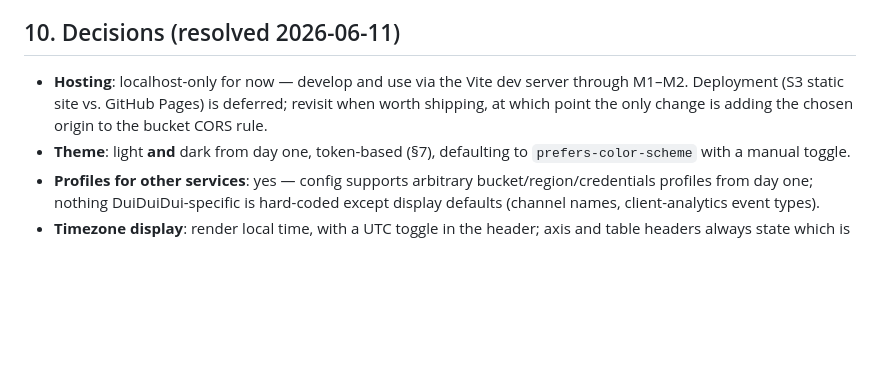
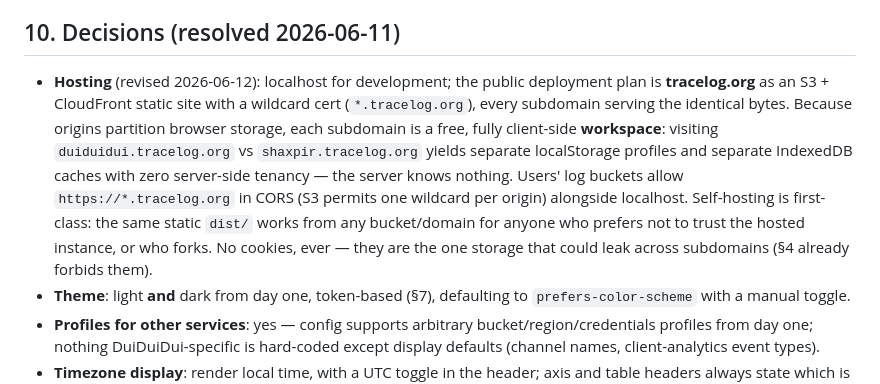
Before and after one commit to redthreadlabs/tracelog-viewer, a Markdown page: SPEC.md, the part around the change. GitHub-like rendering; blank space fills up the shorter version.

Commit message:
SPEC: tracelog.org wildcard-subdomain hosting plan
Subdomains as free client-side workspaces: one CloudFront distribution
serving identical bytes to every *.tracelog.org host, with the browser's
origin partitioning providing per-workspace profiles and caches — no
server-side tenancy of any kind. Self-hosting stays first-class.

Co-Authored-By: Claude Fable 5 <noreply@anthropic.com>

```diff
--- a/SPEC.md
+++ b/SPEC.md
@@ -470,10 +470,20 @@ or date rather than abandon tracelog entirely.
 
 ## 10. Decisions (resolved 2026-06-11)
 
-- **Hosting**: localhost-only for now — develop and use via the Vite dev
-  server through M1–M2. Deployment (S3 static site vs. GitHub Pages) is
-  deferred; revisit when worth shipping, at which point the only change is
-  adding the chosen origin to the bucket CORS rule.
+- **Hosting** (revised 2026-06-12): localhost for development; the public
+  deployment plan is **tracelog.org** as an S3 + CloudFront static site
+  with a wildcard cert (`*.tracelog.org`), every subdomain serving the
+  identical bytes. Because origins partition browser storage, each
+  subdomain is a free, fully client-side **workspace**: visiting
+  `duiduidui.tracelog.org` vs `shaxpir.tracelog.org` yields separate
+  localStorage profiles and separate IndexedDB caches with zero
+  server-side tenancy — the server knows nothing. Users' log buckets
+  allow `https://*.tracelog.org` in CORS (S3 permits one wildcard per
+  origin) alongside localhost. Self-hosting is first-class: the same
+  static `dist/` works from any bucket/domain for anyone who prefers not
+  to trust the hosted instance, or who forks. No cookies, ever — they are
+  the one storage that could leak across subdomains (§4 already forbids
+  them).
 - **Theme**: light **and** dark from day one, token-based (§7), defaulting
   to `prefers-color-scheme` with a manual toggle.
 - **Profiles for other services**: yes — config supports arbitrary
```
